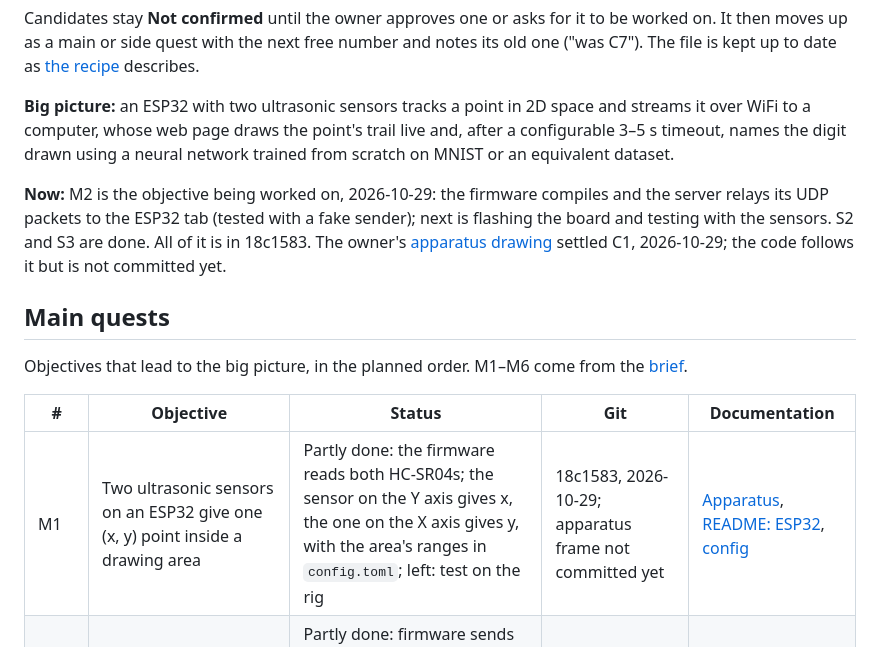
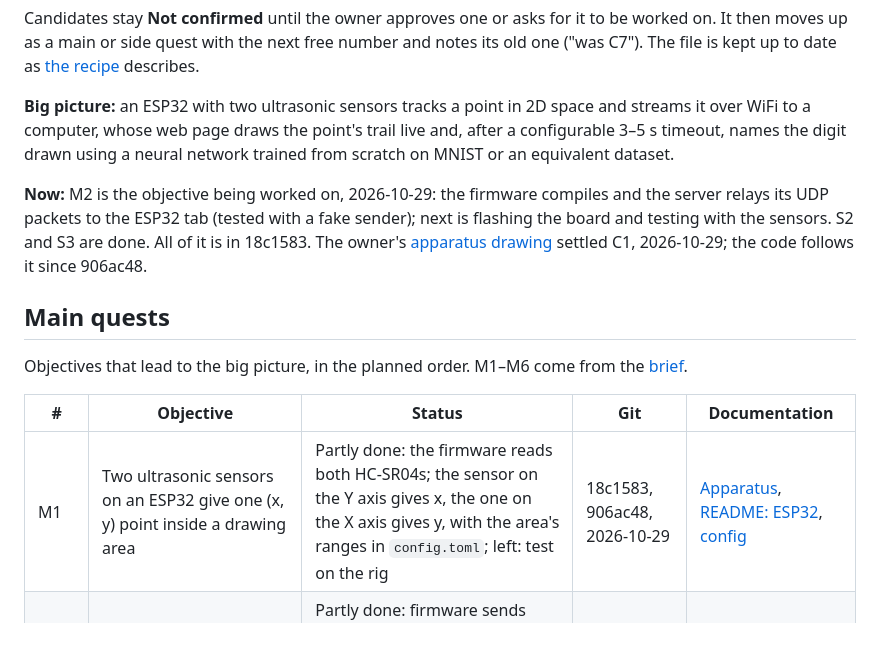
Before and after one commit to lesaf92/ultrasonic_mnist, a Markdown page: docs/plan.md, the part around the change. Rendered like a GitHub page.

Commit message:
Plan: reference 906ac48 in the Git column
Co-Authored-By: Claude Opus 5.5 <noreply@anthropic.com>

```diff
--- a/docs/plan.md
+++ b/docs/plan.md
@@ -6,7 +6,7 @@ Candidates stay **Not confirmed** until the owner approves one or asks for it to
 
 **Big picture:** an ESP32 with two ultrasonic sensors tracks a point in 2D space and streams it over WiFi to a computer, whose web page draws the point's trail live and, after a configurable 3–5 s timeout, names the digit drawn using a neural network trained from scratch on MNIST or an equivalent dataset.
 
-**Now:** M2 is the objective being worked on, 2026-10-29: the firmware compiles and the server relays its UDP packets to the ESP32 tab (tested with a fake sender); next is flashing the board and testing with the sensors. S2 and S3 are done. All of it is in 18c1583. The owner's [apparatus drawing](apparatus.jpeg) settled C1, 2026-10-29; the code follows it but is not committed yet.
+**Now:** M2 is the objective being worked on, 2026-10-29: the firmware compiles and the server relays its UDP packets to the ESP32 tab (tested with a fake sender); next is flashing the board and testing with the sensors. S2 and S3 are done. All of it is in 18c1583. The owner's [apparatus drawing](apparatus.jpeg) settled C1, 2026-10-29; the code follows it since 906ac48.
 
 ## Main quests
 
@@ -14,7 +14,7 @@ Objectives that lead to the big picture, in the planned order. M1–M6 come from
 
 | # | Objective | Status | Git | Documentation |
 |---|---|---|---|---|
-| M1 | Two ultrasonic sensors on an ESP32 give one (x, y) point inside a drawing area | Partly done: the firmware reads both HC-SR04s; the sensor on the Y axis gives x, the one on the X axis gives y, with the area's ranges in `config.toml`; left: test on the rig | 18c1583, 2026-10-29; apparatus frame not committed yet | [Apparatus](apparatus.jpeg), [README: ESP32](../README.md#esp32), [config](../config.toml) |
+| M1 | Two ultrasonic sensors on an ESP32 give one (x, y) point inside a drawing area | Partly done: the firmware reads both HC-SR04s; the sensor on the Y axis gives x, the one on the X axis gives y, with the area's ranges in `config.toml`; left: test on the rig | 18c1583, 906ac48, 2026-10-29 | [Apparatus](apparatus.jpeg), [README: ESP32](../README.md#esp32), [config](../config.toml) |
 | M2 | The ESP32 streams the points to the computer over WiFi | Partly done: firmware sends each reading as a UDP packet, `server.py` relays it to the page on `/stream`; left: flash the board and test it | 18c1583, 2026-10-29 | [README: ESP32](../README.md#esp32), [firmware settings](../firmware/config.example.h) |
 | M3 | A web page on the computer draws the trail in real time | Partly done: page with Mouse and ESP32 tabs; the ESP32 tab draws streamed points (tested with a fake sender) and waits on M2's board test | e9c1862, 2026-10-28 | [README: run](../README.md#run) |
 | M4 | A trail ends after a fixed, configurable timeout (3–5 s) and becomes one digit drawing | Done; the timeout counts from the first point (C6 asks if that is right) | e9c1862, 2026-10-28 | [config](../config.toml) |
```
